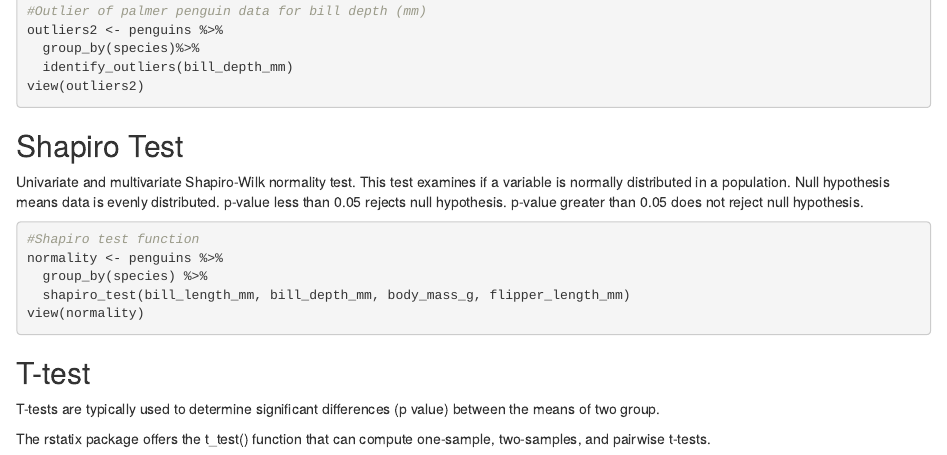
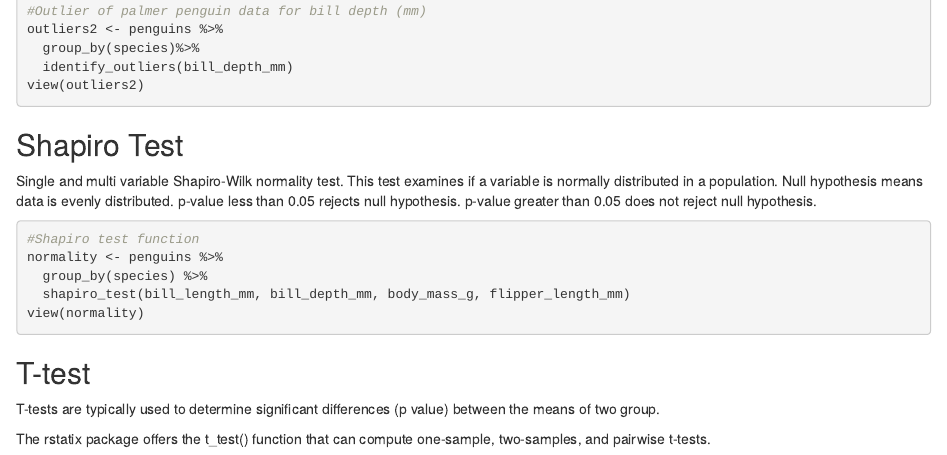
Before and after one commit to Biol551-CSUN/The_REAL_Group_5-rstatix, an R Markdown document (Group_Assignment/Scripts/rstatix_proj.Rmd): the page in a window 1100 px wide, from 2070 px down before the commit and from 1850 px down after it, so that both start at the same text. Rendered offline with R 4.5, knitr and Pandoc, with nearby package versions; some code elsewhere in the file could not run offline.

Commit message:
updated 4/12/2022 13:48

````diff
--- a/Group_Assignment/Scripts/rstatix_proj.Rmd
+++ b/Group_Assignment/Scripts/rstatix_proj.Rmd
@@ -73,7 +73,7 @@ view(outliers2)
 ```
 
 ## Shapiro Test
-Univariate and multivariate Shapiro-Wilk normality test.
+Single and multi variable Shapiro-Wilk normality test.
 This test examines if a variable is normally distributed in a population.
 Null hypothesis means data is evenly distributed.
 p-value less than 0.05 rejects null hypothesis.
````
